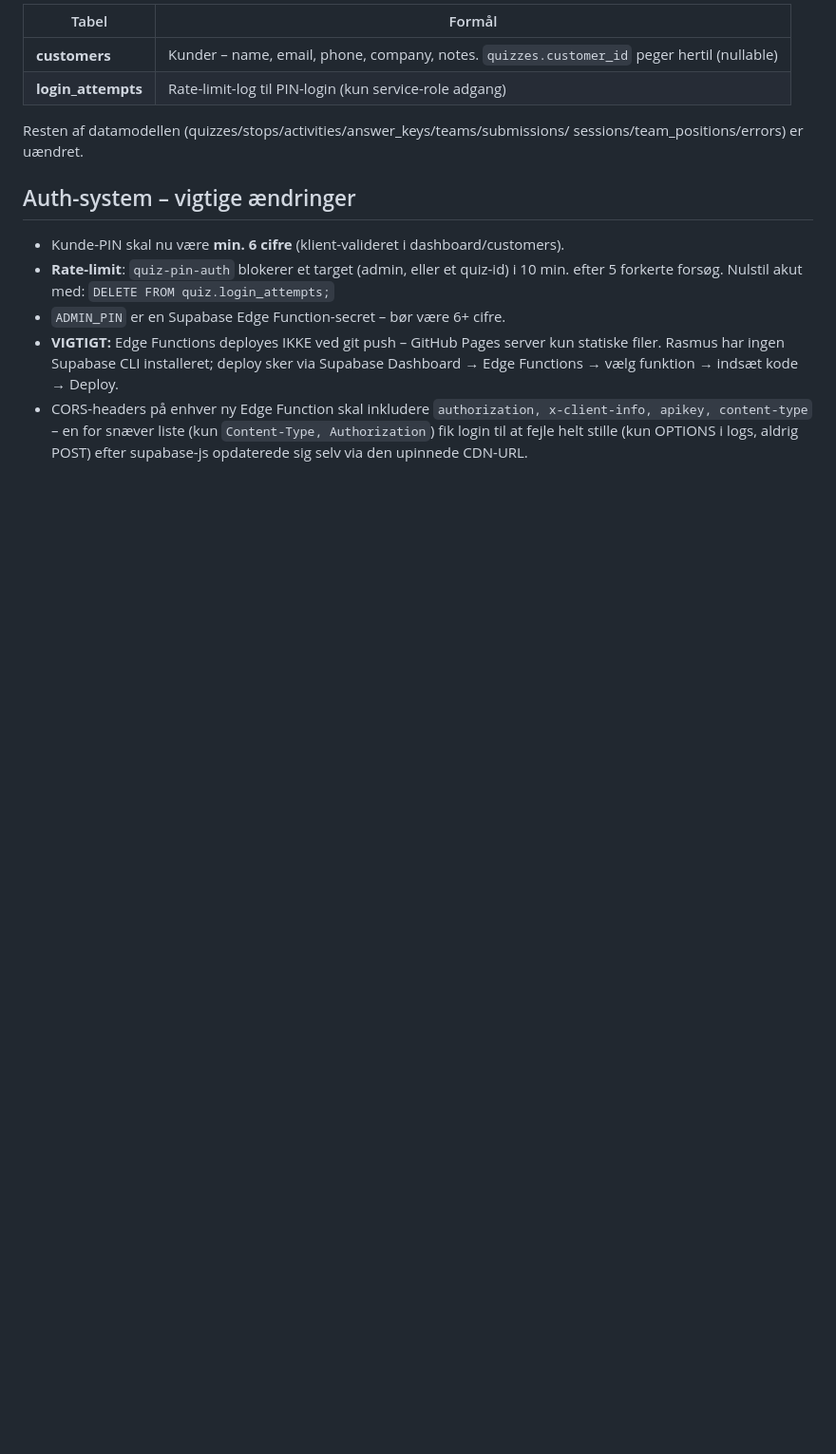
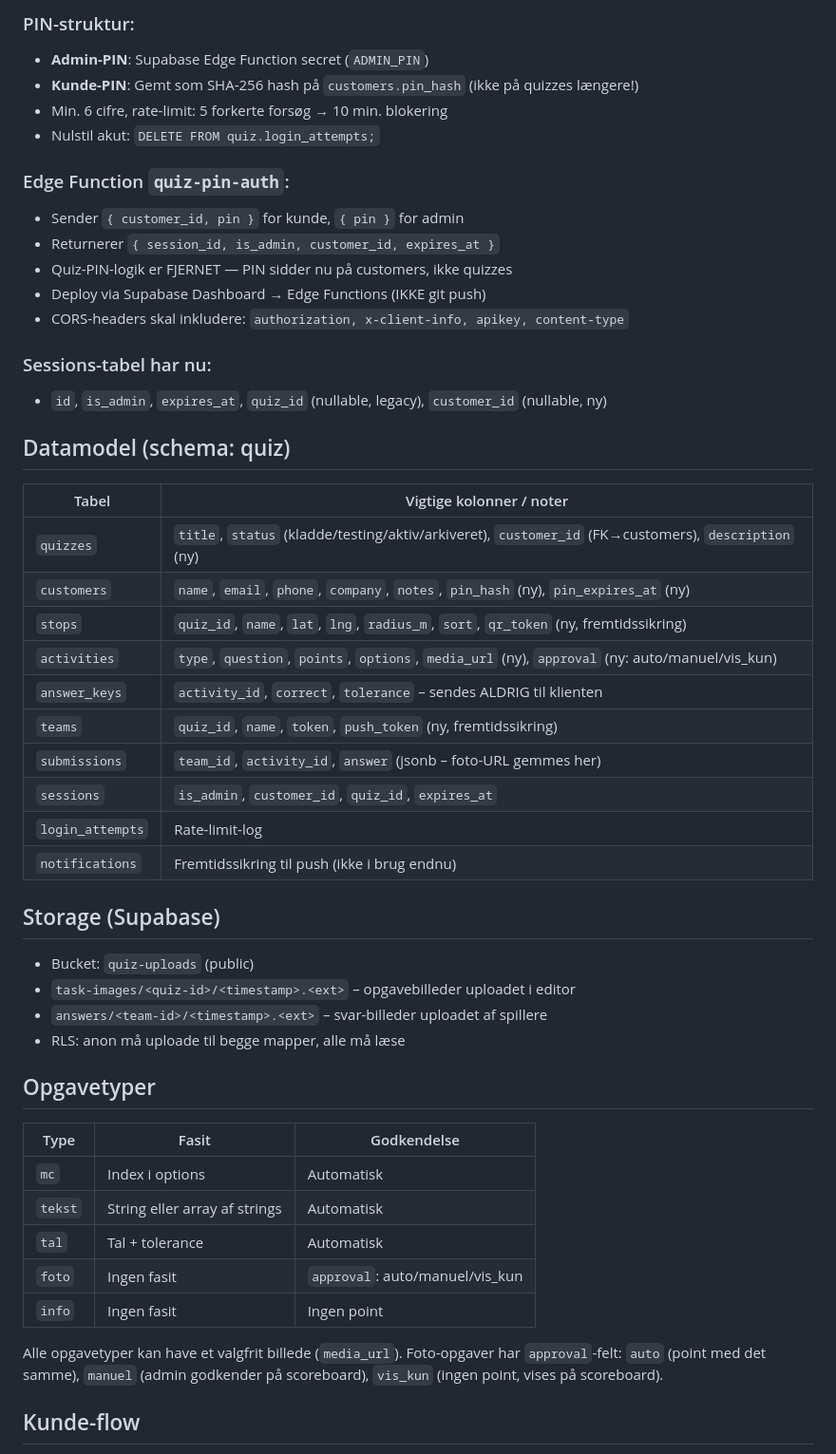
Before and after one commit to rasmus0705-star/quiz-platform, a Markdown page: CLAUDE.md, the part around one of its changes. Shown at 95% size. Drawn GitHub-style; blank space fills up the shorter version.

```diff
--- a/CLAUDE.md
+++ b/CLAUDE.md
@@ -53,24 +66,54 @@ ingen build-trin, så ingen delt komponentfil.
 
-| Tabel | Formål |
+### PIN-struktur:
+- **Admin-PIN**: Supabase Edge Function secret (`ADMIN_PIN`)
+- **Kunde-PIN**: Gemt som SHA-256 hash på `customers.pin_hash` (ikke på quizzes længere!)
+- Min. 6 cifre, rate-limit: 5 forkerte forsøg → 10 min. blokering
+- Nulstil akut: `DELETE FROM quiz.login_attempts;`
+
+### Edge Function `quiz-pin-auth`:
+- Sender `{ customer_id, pin }` for kunde, `{ pin }` for admin
+- Returnerer `{ session_id, is_admin, customer_id, expires_at }`
+- Quiz-PIN-logik er FJERNET — PIN sidder nu på customers, ikke quizzes
+- Deploy via Supabase Dashboard → Edge Functions (IKKE git push)
+- CORS-headers skal inkludere: `authorization, x-client-info, apikey, content-type`
+
+### Sessions-tabel har nu:
+- `id`, `is_admin`, `expires_at`, `quiz_id` (nullable, legacy), `customer_id` (nullable, ny)
+
+## Datamodel (schema: quiz)
+
+| Tabel | Vigtige kolonner / noter |
 |---|---|
-| **customers** | Kunder – name, email, phone, company, notes. `quizzes.customer_id` peger hertil (nullable) |
-| **login_attempts** | Rate-limit-log til PIN-login (kun service-role adgang) |
+| `quizzes` | `title`, `status` (kladde/testing/aktiv/arkiveret), `customer_id` (FK→customers), `description` (ny) |
+| `customers` | `name`, `email`, `phone`, `company`, `notes`, `pin_hash` (ny), `pin_expires_at` (ny) |
+| `stops` | `quiz_id`, `name`, `lat`, `lng`, `radius_m`, `sort`, `qr_token` (ny, fremtidssikring) |
+| `activities` | `type`, `question`, `points`, `options`, `media_url` (ny), `approval` (ny: auto/manuel/vis_kun) |
+| `answer_keys` | `activity_id`, `correct`, `tolerance` – sendes ALDRIG til klienten |
+| `teams` | `quiz_id`, `name`, `token`, `push_token` (ny, fremtidssikring) |
+| `submissions` | `team_id`, `activity_id`, `answer` (jsonb – foto-URL gemmes her) |
+| `sessions` | `is_admin`, `customer_id`, `quiz_id`, `expires_at` |
+| `login_attempts` | Rate-limit-log |
+| `notifications` | Fremtidssikring til push (ikke i brug endnu) |
 
-Resten af datamodellen (quizzes/stops/activities/answer_keys/teams/submissions/
-sessions/team_positions/errors) er uændret.
+## Storage (Supabase)
 
-## Auth-system – vigtige ændringer
+- Bucket: `quiz-uploads` (public)
+- `task-images/<quiz-id>/<timestamp>.<ext>` – opgavebilleder uploadet i editor
+- `answers/<team-id>/<timestamp>.<ext>` – svar-billeder uploadet af spillere
+- RLS: anon må uploade til begge mapper, alle må læse
 
-- Kunde-PIN skal nu være **min. 6 cifre** (klient-valideret i dashboard/customers).
-- **Rate-limit**: `quiz-pin-auth` blokerer et target (admin, eller et quiz-id) i
-  10 min. efter 5 forkerte forsøg. Nulstil akut med:
-  `DELETE FROM quiz.login_attempts;`
-- `ADMIN_PIN` er en Supabase Edge Function-secret – bør være 6+ cifre.
-- **VIGTIGT:** Edge Functions deployes IKKE ved git push – GitHub Pages server kun
-  statiske filer. Rasmus har ingen Supabase CLI installeret; deploy sker via
-  Supabase Dashboard → Edge Functions → vælg funktion → indsæt kode → Deploy.
-- CORS-headers på enhver ny Edge Function skal inkludere
-  `authorization, x-client-info, apikey, content-type` – en for snæver liste
-  (kun `Content-Type, Authorization`) fik login til at fejle helt stille
-  (kun OPTIONS i logs, aldrig POST) efter supabase-js opdaterede sig selv via
-  den upinnede CDN-URL.
+## Opgavetyper
+
+| Type | Fasit | Godkendelse |
+|---|---|---|
+| `mc` | Index i options | Automatisk |
+| `tekst` | String eller array af strings | Automatisk |
+| `tal` | Tal + tolerance | Automatisk |
+| `foto` | Ingen fasit | `approval`: auto/manuel/vis_kun |
+| `info` | Ingen fasit | Ingen point |
+
+Alle opgavetyper kan have et valgfrit billede (`media_url`).
+Foto-opgaver har `approval`-felt: `auto` (point med det samme), `manuel` (admin godkender på scoreboard), `vis_kun` (ingen point, vises på scoreboard).
+
+## Kunde-flow
+
```
Also changed, not shown: other parts of CLAUDE.md (+84 -43 lines).
